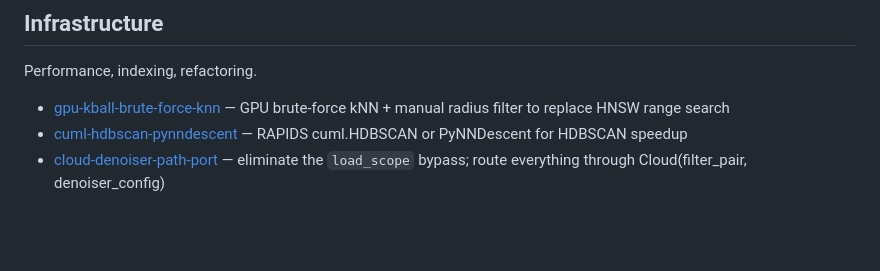
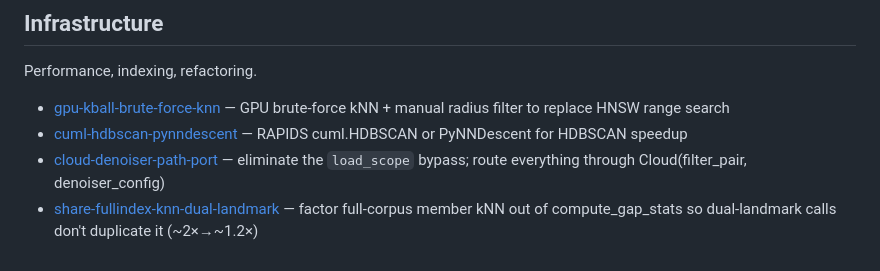
Before and after one commit to GeoffChurch/bookgap, a Markdown page: docs/backlog/index.md, the part around the change. Rendered like a GitHub page; blank space fills up the shorter version.

Commit message:
docs: correct dual-landmark 2x cost claim + backlog the knn-share optimization

```diff
--- a/docs/backlog/index.md
+++ b/docs/backlog/index.md
@@ -43,3 +43,4 @@ Performance, indexing, refactoring.
 - [gpu-kball-brute-force-knn](infrastructure/gpu-kball-brute-force-knn.md) — GPU brute-force kNN + manual radius filter to replace HNSW range search
 - [cuml-hdbscan-pynndescent](infrastructure/cuml-hdbscan-pynndescent.md) — RAPIDS cuml.HDBSCAN or PyNNDescent for HDBSCAN speedup
 - [cloud-denoiser-path-port](infrastructure/cloud-denoiser-path-port.md) — eliminate the `load_scope` bypass; route everything through Cloud(filter_pair, denoiser_config)
+- [share-fullindex-knn-dual-landmark](infrastructure/share-fullindex-knn-dual-landmark.md) — factor full-corpus member kNN out of compute_gap_stats so dual-landmark calls don't duplicate it (~2×→~1.2×)
```
Also changed, not shown: 1 other file.
